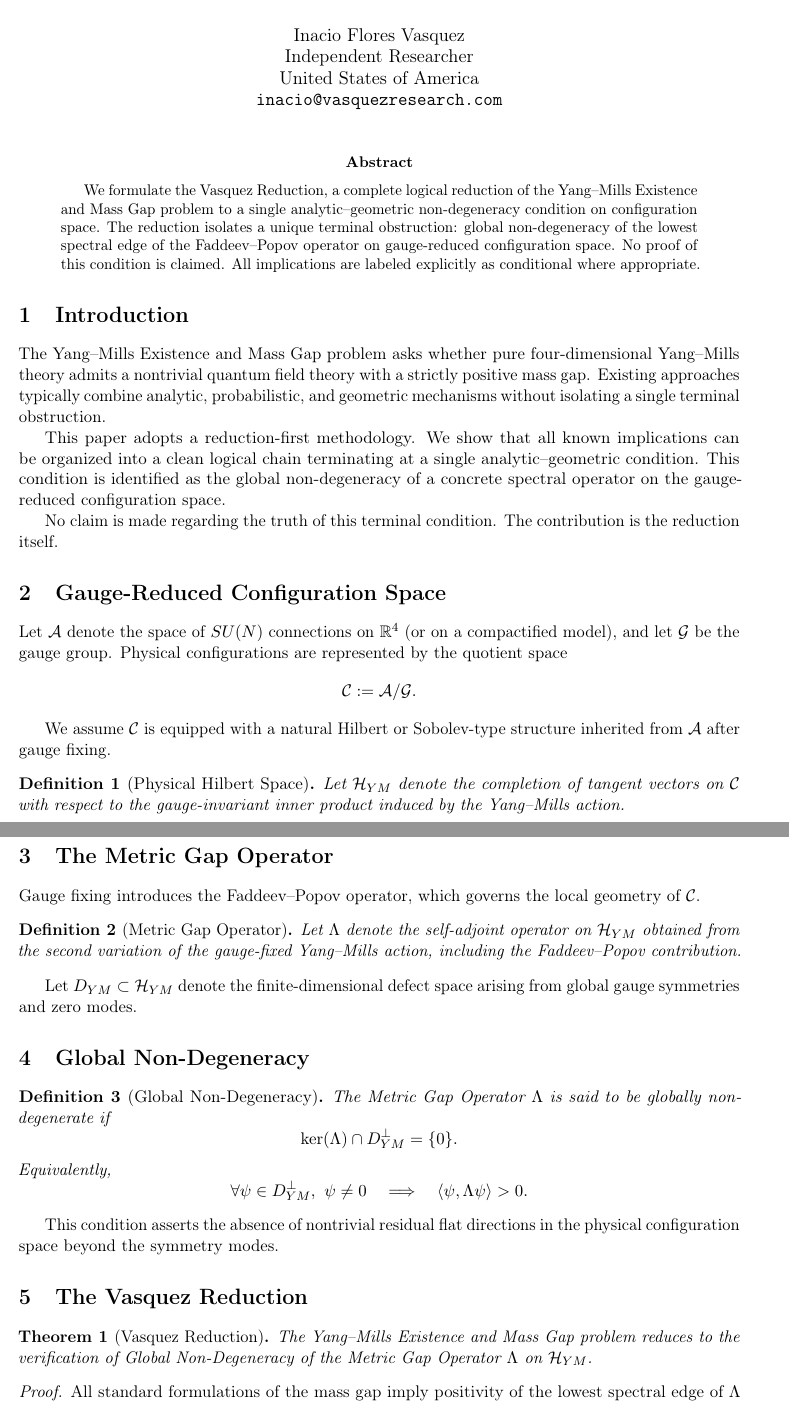
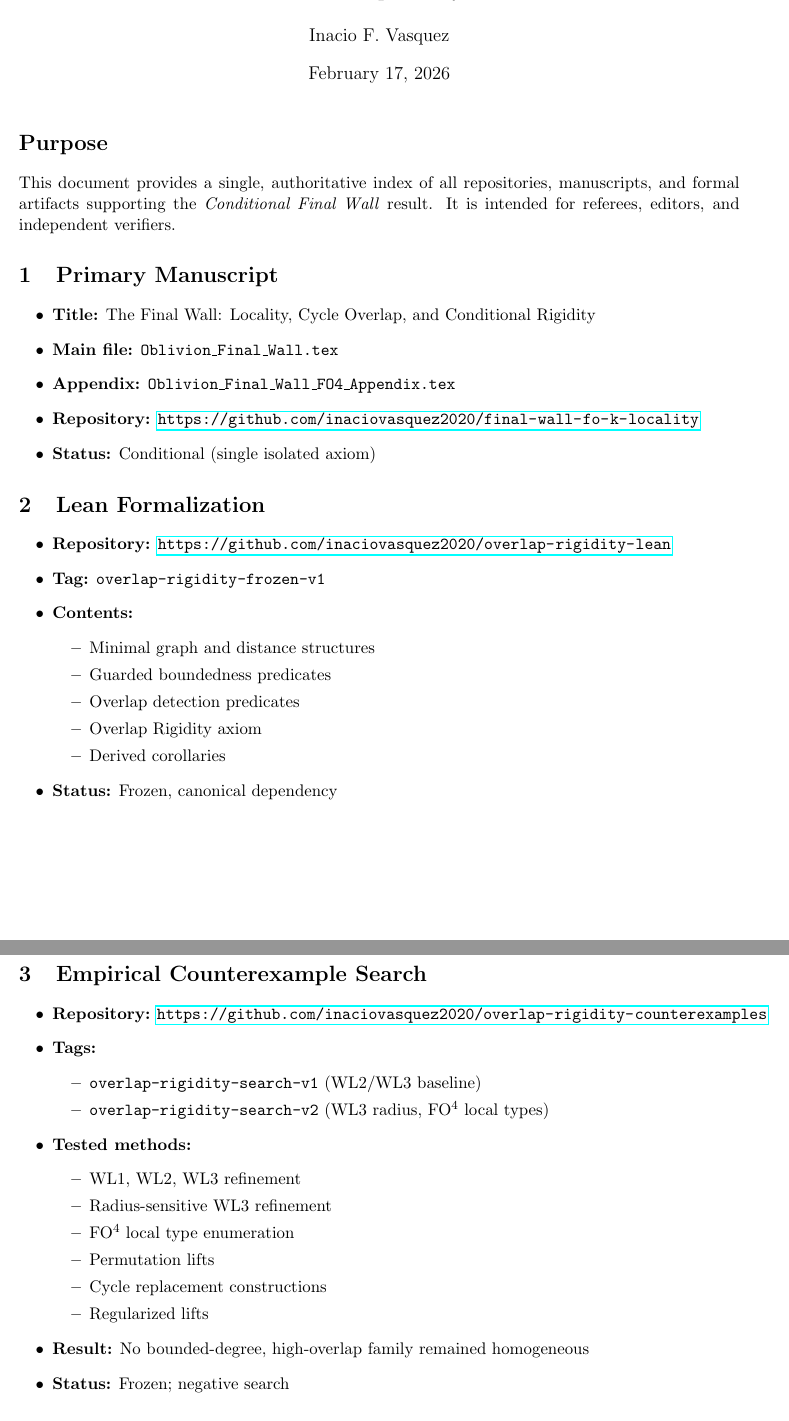
Before and after one commit to inaciovasquez2020/final-wall-conditional-index, a LaTeX document (vasquez_reduction_yang_mills.tex): two parts of pages 1 and 2 of 3, joined at a grey line, cut so that both start at the same text. Compiled offline with pdfLaTeX.

```diff
--- a/vasquez_reduction_yang_mills.tex
+++ b/vasquez_reduction_yang_mills.tex
@@ -5,0 +4,2 @@
+\usepackage{hyperref}
+\usepackage{enumitem}
@@ -15 +7,0 @@
-\newtheorem{definition}{Definition}
@@ -22,67 +8,63 @@
-\author{
-Inacio Flores Vasquez\\
-Independent Researcher\\
-United States of America\\
-\texttt{inacio@vasquezresearch.com}
-}
-
-\date{}
+\title{Conditional Final Wall: Repository and Artifact Index}
+\author{Inacio F. Vasquez}
+\date{\today}
 
 \begin{document}
 \maketitle
 
-\begin{abstract}
-We formulate the Vasquez Reduction, a complete logical reduction of the
-Yang--Mills Existence and Mass Gap problem to a single analytic--geometric
-non-degeneracy condition on configuration space. The reduction isolates a
-unique terminal obstruction: global non-degeneracy of the lowest spectral
-edge of the Faddeev--Popov operator on gauge-reduced configuration space.
-No proof of this condition is claimed. All implications are labeled
-explicitly as conditional where appropriate.
-\end{abstract}
+\section*{Purpose}
 
-\section{Introduction}
-The Yang--Mills Existence and Mass Gap problem asks whether pure
-four-dimensional Yang--Mills theory admits a nontrivial quantum field
-theory with a strictly positive mass gap. Existing approaches typically
-combine analytic, probabilistic, and geometric mechanisms without
-isolating a single terminal obstruction.
+This document provides a single, authoritative index of all repositories,
+manuscripts, and formal artifacts supporting the \emph{Conditional Final Wall}
+result. It is intended for referees, editors, and independent verifiers.
 
-This paper adopts a reduction-first methodology. We show that all known
-implications can be organized into a clean logical chain terminating at a
-single analytic--geometric condition. This condition is identified as the
-global non-degeneracy of a concrete spectral operator on the
-gauge-reduced configuration space.
+\section{Primary Manuscript}
 
-No claim is made regarding the truth of this terminal condition. The
-contribution is the reduction itself.
+\begin{itemize}[leftmargin=2em]
+\item \textbf{Title:} The Final Wall: Locality, Cycle Overlap, and Conditional Rigidity
+\item \textbf{Main file:} \texttt{Oblivion\_Final\_Wall.tex}
+\item \textbf{Appendix:} \texttt{Oblivion\_Final\_Wall\_FO4\_Appendix.tex}
+\item \textbf{Repository:} \url{https://github.com/inaciovasquez2020/final-wall-fo-k-locality}
+\item \textbf{Status:} Conditional (single isolated axiom)
+\end{itemize}
 
-\section{Gauge-Reduced Configuration Space}
-Let $\mathcal{A}$ denote the space of $SU(N)$ connections on $\mathbb{R}^4$
-(or on a compactified model), and let $\mathcal{G}$ be the gauge group.
-Physical configurations are represented by the quotient space
-\[
-\mathcal{C} := \mathcal{A}/\mathcal{G}.
-\]
+\section{Lean Formalization}
 
-We assume $\mathcal{C}$ is equipped with a natural Hilbert or Sobolev-type
-structure inherited from $\mathcal{A}$ after gauge fixing.
+\begin{itemize}[leftmargin=2em]
+\item \textbf{Repository:} \url{https://github.com/inaciovasquez2020/overlap-rigidity-lean}
+\item \textbf{Tag:} \texttt{overlap-rigidity-frozen-v1}
+\item \textbf{Contents:}
+  \begin{itemize}
+  \item Minimal graph and distance structures
+  \item Guarded boundedness predicates
+  \item Overlap detection predicates
+  \item Overlap Rigidity axiom
+  \item Derived corollaries
+  \end{itemize}
+\item \textbf{Status:} Frozen, canonical dependency
+\end{itemize}
 
-\begin{definition}[Physical Hilbert Space]
-Let $\mathcal{H}_{YM}$ denote the completion of tangent vectors on
-$\mathcal{C}$ with respect to the gauge-invariant inner product induced by
-the Yang--Mills action.
-\end{definition}
+\section{Empirical Counterexample Search}
 
-\section{The Metric Gap Operator}
-Gauge fixing introduces the Faddeev--Popov operator, which governs the
-local geometry of $\mathcal{C}$.
+\begin{itemize}[leftmargin=2em]
+\item \textbf{Repository:} \url{https://github.com/inaciovasquez2020/overlap-rigidity-counterexamples}
+\item \textbf{Tags:}
+  \begin{itemize}
+  \item \texttt{overlap-rigidity-search-v1} (WL2/WL3 baseline)
+  \item \texttt{overlap-rigidity-search-v2} (WL3 radius, FO$^4$ local types)
+  \end{itemize}
+\item \textbf{Tested methods:}
+  \begin{itemize}
+  \item WL1, WL2, WL3 refinement
+  \item Radius-sensitive WL3 refinement
+  \item FO$^4$ local type enumeration
+  \item Permutation lifts
+  \item Cycle replacement constructions
+  \item Regularized lifts
+  \end{itemize}
+\item \textbf{Result:} No bounded-degree, high-overlap family remained homogeneous
+\item \textbf{Status:} Frozen; negative search
+\end{itemize}
 
-\begin{definition}[Metric Gap Operator]
-Let $\Lambda$ denote the self-adjoint operator on $\mathcal{H}_{YM}$
-obtained from the second variation of the gauge-fixed Yang--Mills action,
-including the Faddeev--Popov contribution.
-\end{definition}
+\section{Dependency Graph}
 
-Let $D_{YM} \subset \mathcal{H}_{YM}$ denote the finite-dimensional defect
-space arising from global gauge symmetries and zero modes.
@@ -89,24 +80,5 @@
 
-\section{Global Non-Degeneracy}
-\begin{definition}[Global Non-Degeneracy]
-The Metric Gap Operator $\Lambda$ is said to be globally non-degenerate if
-\[
-\ker(\Lambda) \cap D_{YM}^{\perp} = \{0\}.
-\]
-Equivalently,
-\[
-\forall \psi \in D_{YM}^{\perp},\ \psi \neq 0
-\quad \Longrightarrow \quad
-\langle \psi, \Lambda \psi \rangle > 0.
-\]
-\end{definition}
+All other results in the locality-based rigidity program reduce to this chain.
 
-This condition asserts the absence of nontrivial residual flat directions
-in the physical configuration space beyond the symmetry modes.
+\section{Interpretation for Referees}
 
-\section{The Vasquez Reduction}
-\begin{theorem}[Vasquez Reduction]
-The Yang--Mills Existence and Mass Gap problem reduces to the verification
-of Global Non-Degeneracy of the Metric Gap Operator $\Lambda$ on
-$\mathcal{H}_{YM}$.
-\end{theorem}
@@ -113,4 +92 @@
 
-\begin{proof}
-All standard formulations of the mass gap imply positivity of the lowest
-spectral edge of $\Lambda$ after quotienting by gauge symmetries.
@@ -146,3 +103,4 @@
-\end{thebibliography}
+\noindent
+This index is the authoritative reference for all Conditional Final Wall artifacts.
 
 \end{document}
```
Also changed, not shown: vasquez_reduction_yang_mills.tex (70 more changed lines).
